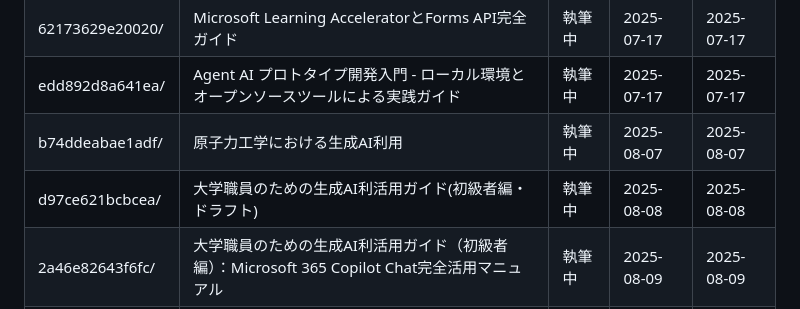
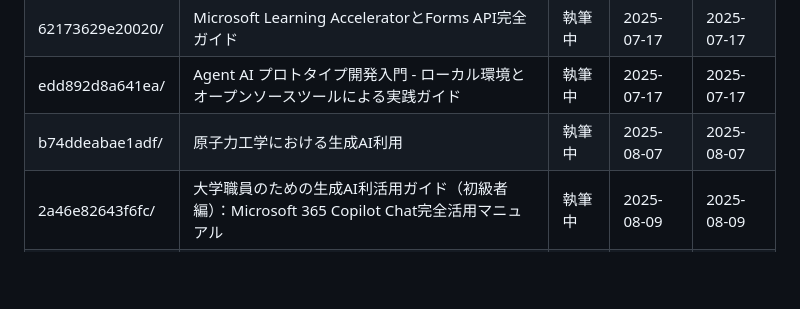
Before and after one commit to nahisaho/zenn-writing-collection, a Markdown page: INDEX.md, the part around the change. Drawn GitHub-style; blank space fills up the shorter version.

```diff
--- a/INDEX.md
+++ b/INDEX.md
@@ -32,7 +32,6 @@
 | 62173629e20020/ | Microsoft Learning AcceleratorとForms API完全ガイド | 執筆中 | 2025-07-17 | 2025-07-17 |
 | edd892d8a641ea/ | Agent AI プロトタイプ開発入門 - ローカル環境とオープンソースツールによる実践ガイド | 執筆中 | 2025-07-17 | 2025-07-17 |
 | b74ddeabae1adf/ | 原子力工学における生成AI利用 | 執筆中 | 2025-08-07 | 2025-08-07 |
-| d97ce621bcbcea/ | 大学職員のための生成AI利活用ガイド(初級者編・ドラフト)| 執筆中 | 2025-08-08 | 2025-08-08 |
 | 2a46e82643f6fc/ | 大学職員のための生成AI利活用ガイド（初級者編）：Microsoft 365 Copilot Chat完全活用マニュアル | 執筆中 | 2025-08-09 | 2025-08-09 |
 | 5122840a6beb5e/ | 大学教員のための生成AI利活用ガイド（初級者編）：Microsoft 365 Copilot Chat完全活用マニュアル | 執筆中 | 2025-08-10 | 2025-08-10 |
 
```
Also changed, not shown: books/2a46e82643f6fc/chapter00-introduction.md (+1 -1 lines).
